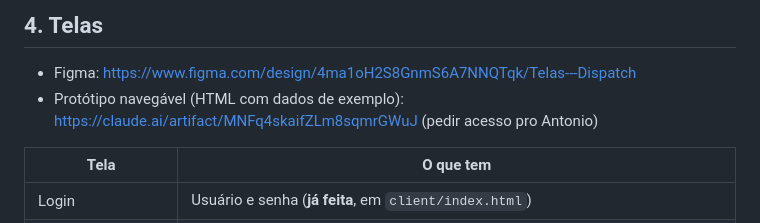
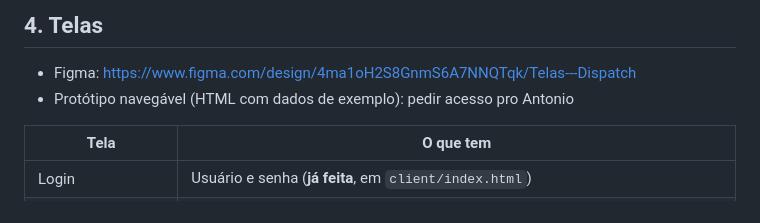
Before and after one commit to antoniossalomao/Dispatch_devcore, a Markdown page: docs/planejamento.md, the part around the change. Rendered like a GitHub page.

```diff
--- a/docs/planejamento.md
+++ b/docs/planejamento.md
@@ -87,7 +87,7 @@ Não vamos fazer: GPS, controle de combustível e custos, checklist de vistoria
 ## 4. Telas
 
 - Figma: https://www.figma.com/design/4ma1oH2S8GnmS6A7NNQTqk/Telas---Dispatch
-- Protótipo navegável (HTML com dados de exemplo): https://claude.ai/artifact/MNFq4skaifZLm8sqmrGWuJ (pedir acesso pro Antonio)
+- Protótipo navegável (HTML com dados de exemplo): pedir acesso pro Antonio
 
 | Tela | O que tem |
 |---|---|
```
Also changed, not shown: README.md (+1 -1 lines).
